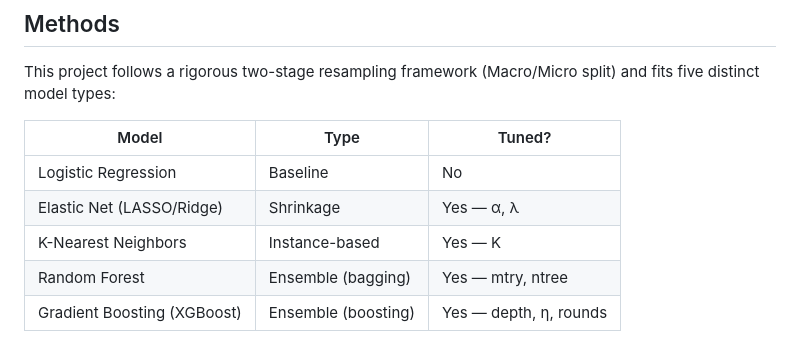
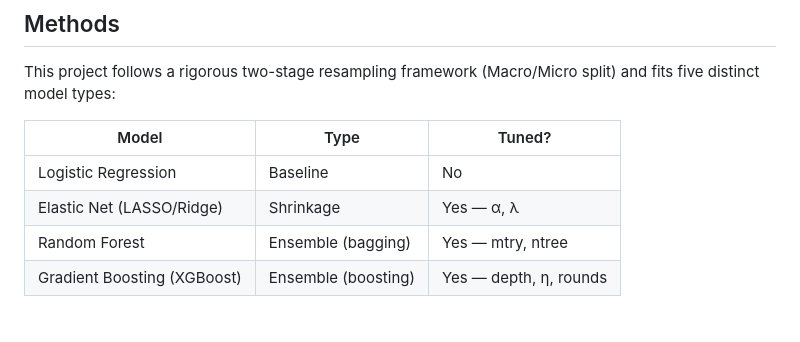
Before and after one commit to RichelCode/mental-health-workforce-prediction, a Markdown page: README.md, the part around the change. GitHub-like rendering.

Commit message:
Remove K-Nearest Neighbors from model list
Removed K-Nearest Neighbors from the model list in README.

```diff
--- a/README.md
+++ b/README.md
@@ -41,7 +41,6 @@ This project follows a rigorous two-stage resampling framework (Macro/Micro spli
 |---|---|---|
 | Logistic Regression | Baseline | No |
 | Elastic Net (LASSO/Ridge) | Shrinkage | Yes — α, λ |
-| K-Nearest Neighbors | Instance-based | Yes — K |
 | Random Forest | Ensemble (bagging) | Yes — mtry, ntree |
 | Gradient Boosting (XGBoost) | Ensemble (boosting) | Yes — depth, η, rounds |
 
```
